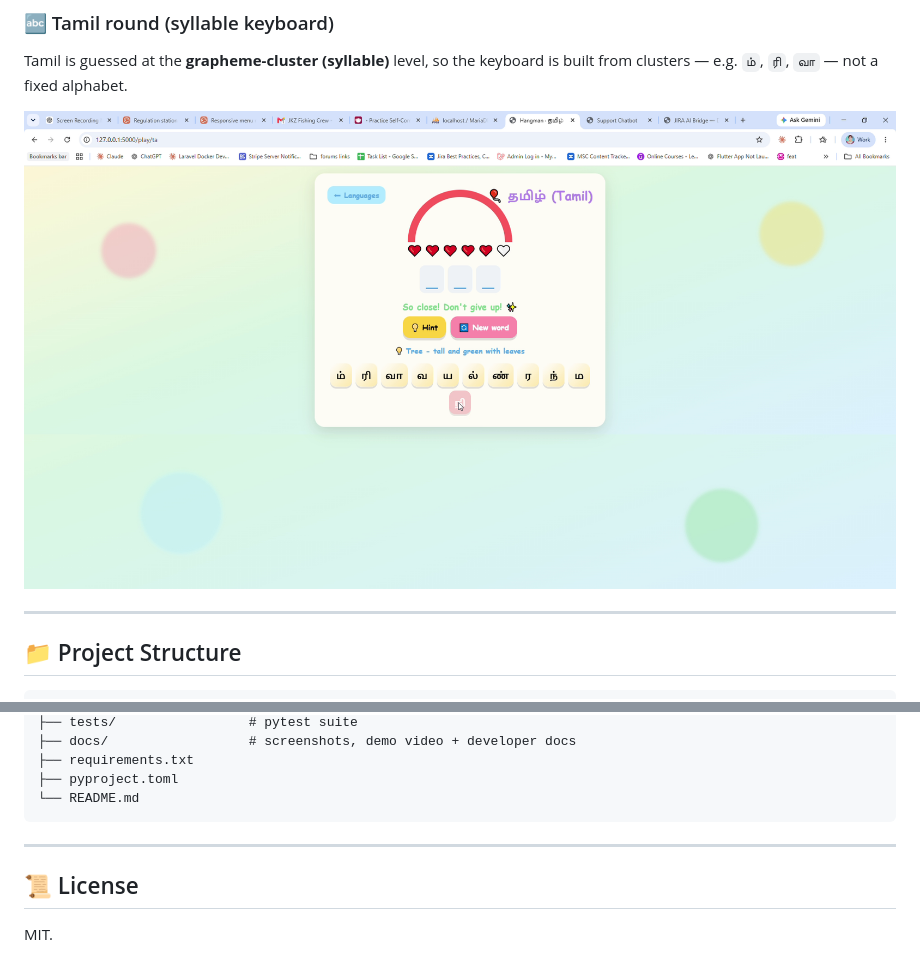
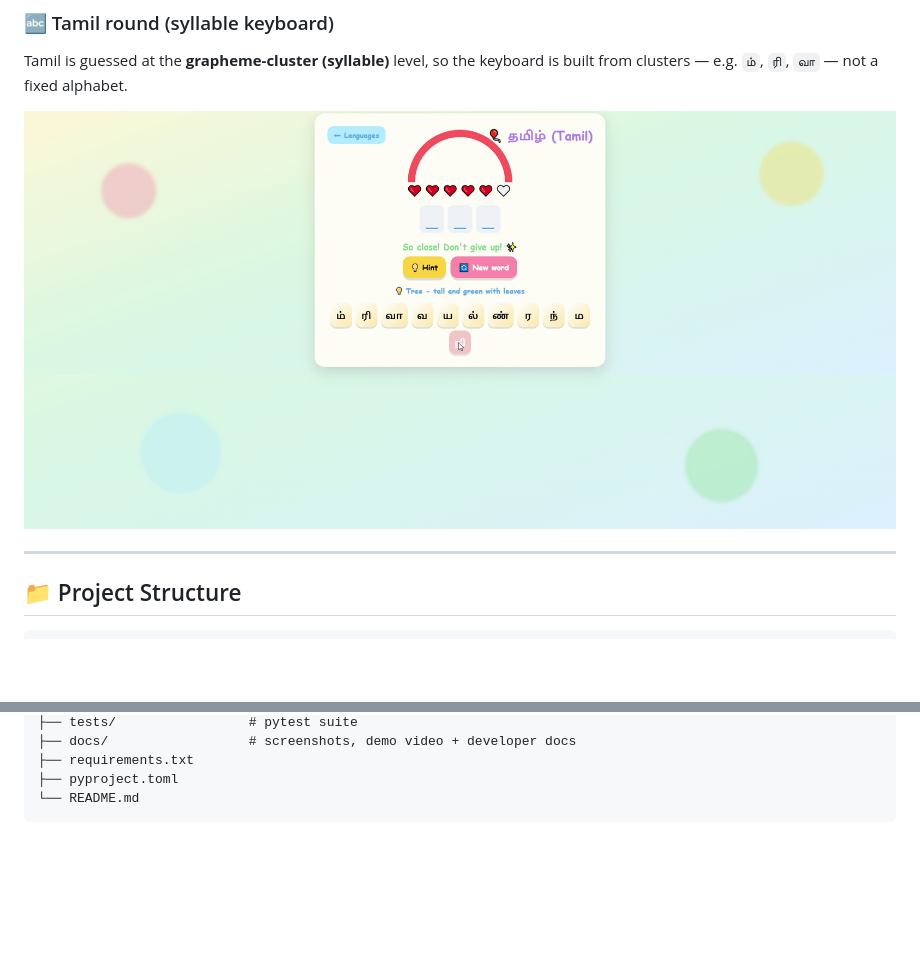
Before and after one commit to Priya-MRN/hangman, a Markdown page: README.md, 2 parts joined by grey strips. Drawn GitHub-style; pictures changed too: docs/screenshot-tamil.png; blank space fills up the shorter version.

Commit message:
fix image

````diff
--- a/README.md
+++ b/README.md
@@ -63,9 +63,3 @@ hangman_game/
 ├── pyproject.toml
 └── README.md
 ```
-
----
-
-## 📜 License
-
-MIT.
````
Also changed, not shown: docs/demo-thumbnail.png, docs/screenshot-game.png, docs/screenshot-landing.png, docs/screenshot-win.png, 1 other file.
